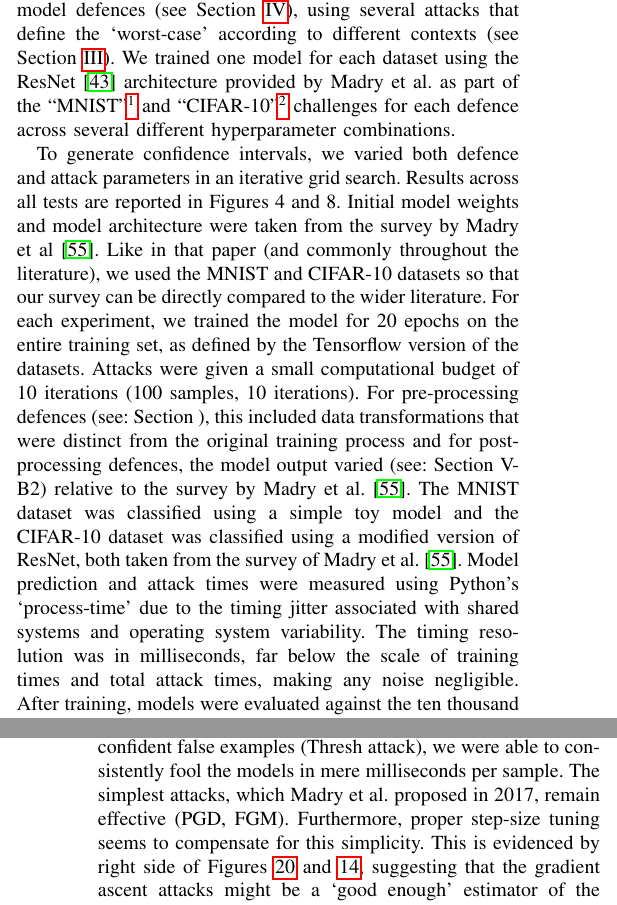
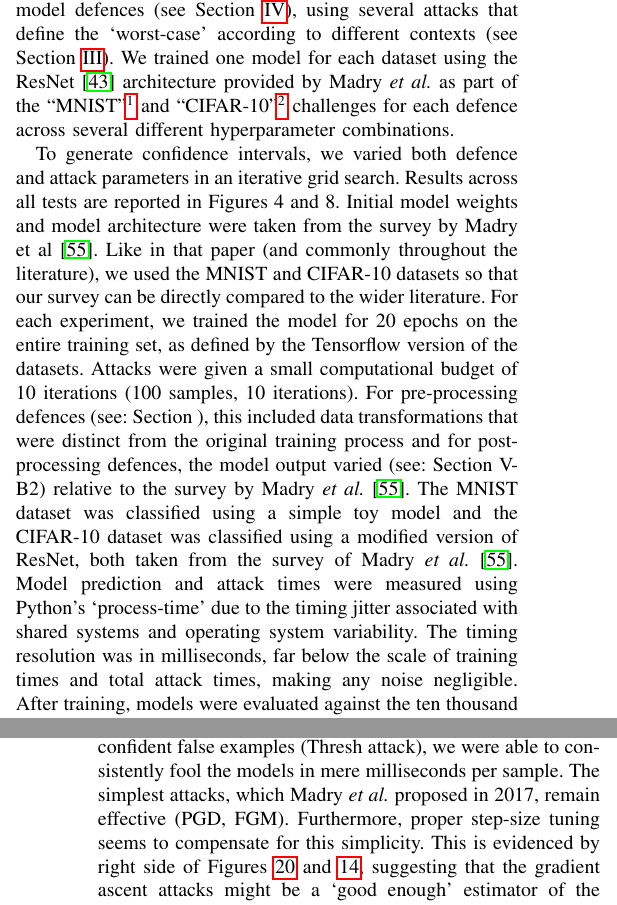
Before and after one commit to simplymathematics/springer-ai-review, a LaTeX paper (main.tex): two parts of the columns of pages 11 and 15 of 21, joined at a grey line, cut so that both start at the same text. Compiled offline with pdfLaTeX.

Commit message:
liniting

```diff
--- a/main.tex
+++ b/main.tex
@@ -637,7 +637,7 @@ To further increase development velocity, we propose metrics Eq.~\ref{eq:percent
 In this study, we evaluated the accuracy (see: Sec.~\ref{eq:accuracy}) and the failure rate (see:~Eq.~\ref{eq:failure_rate}) for a variety of attacks (see: Sec.~\ref{attacks}) and defences (see: Sec.~\ref{defences}) using the methods discussed in detail in the previous section.
 In our experiments, we go beyond the in-distribution train/test split typical in machine learning research (Eq.\ref{eq:accuracy}), which only highlights how a model will perform on the data we have already collected, rather than providing guarantees about future performance for the infinite and continuous space that is the real-world.
 For the latter, we measured the worst-case failure rate for a variety of different model defences (see Section~\ref{defences}), using several attacks that define the ‘worst-case’ according to different contexts (see Section~\ref{attacks}).
-We trained one model for each dataset using the ResNet~\cite{resnet} architecture provided by Madry et al.
+We trained one model for each dataset using the ResNet~\cite{resnet} architecture provided by Madry \textit{et al.}
 as part of the ``MNIST''\footnote{\href{https://github.com/MadryLab/mnist_challenge}{https://github.com/MadryLab/mnist\_challenge}} and ``CIFAR-10''\footnote{\href{https://github.com/MadryLab/cifar10_challenge}{https://github.com/MadryLab/cifar10\_challenge}} challenges for each defence across several different hyperparameter combinations.
 
 %% Adv Accuracy Grid
@@ -659,8 +659,8 @@ Initial model weights and model architecture were taken from the survey by Madry
 Like in that paper (and commonly throughout the literature), we used the MNIST and CIFAR-10 datasets so that our survey can be directly compared to the wider literature.
 For each experiment, we trained the model for 20 epochs on the entire training set, as defined by the Tensorflow version of the datasets.
 Attacks were given a small computational budget of 10 iterations (100 samples, 10 iterations).
-For pre-processing defences (see: Section \label{preprocessing}), this included data transformations that were distinct from the original training process and for post-processing defences, the model output varied (see: Section V-B2) relative to the survey by Madry et al.~\cite{madry2017towards}.
-The MNIST dataset was classified using a simple toy model and the CIFAR-10 dataset was classified using a modified  version of ResNet, both taken from the survey of Madry et al.~\cite{madry2017towards}.
+For pre-processing defences (see: Section \label{preprocessing}), this included data transformations that were distinct from the original training process and for post-processing defences, the model output varied (see: Section V-B2) relative to the survey by Madry \textit{et al.}~\cite{madry2017towards}.
+The MNIST dataset was classified using a simple toy model and the CIFAR-10 dataset was classified using a modified  version of ResNet, both taken from the survey of Madry \textit{et al.}~\cite{madry2017towards}.
 Model prediction and attack times were measured using Python’s ‘process-time’ due to the timing jitter associated with shared systems and operating system variability.
 The timing resolution was in milliseconds, far below the scale of training times and total attack times, making
 any noise negligible.
@@ -782,7 +782,7 @@ Due to the universality of this attack against an entire dataset (see Section~\r
 In practice, a quadratic approximation of the boundary (HSJ) is roughly as effective as whitebox models, especially as the number of features scale (compare Figure~\ref{fig:mnist_adv_acc_grid}~and~Figure~\ref{fig:adv_acc_grid}).
 However, there is a clear advantage when the attacker optimises across a large sample of the test set (see \textit{Patch} in Section~\ref{attacks}), with the failure rate tending towards 0 as this sample size increases.
 Furthermore, by simulating a black-box attack (HSJ attack), regularizing generated examples for false confidence (CW attack), finding minimal separating planes (Deep attack),  and using advanced optimisation techniques to generate highly confident false examples (Thresh attack), we were able to consistently fool the models in mere milliseconds per sample.
-The simplest attacks, which Madry et al.~proposed in 2017, remain effective (PGD, FGM).
+The simplest attacks, which Madry \textit{et al.}~proposed in 2017, remain effective (PGD, FGM).
 Furthermore, proper step-size tuning seems to compensate for this simplicity.
 This is evidenced by right side of Figures~\ref{fig:mnist_failure_rate}~and~\ref{fig:failure_rate}, suggesting that the gradient ascent attacks might be a `good enough' estimator of the generalised failure rate, especially given the astronomical gap between current test-set accuracy and regulatory requirements.
 
```
Also changed, not shown: main.tex (2 more changed lines).
